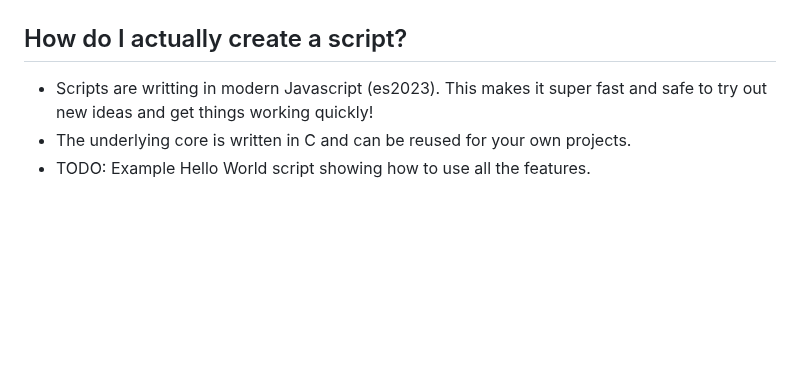
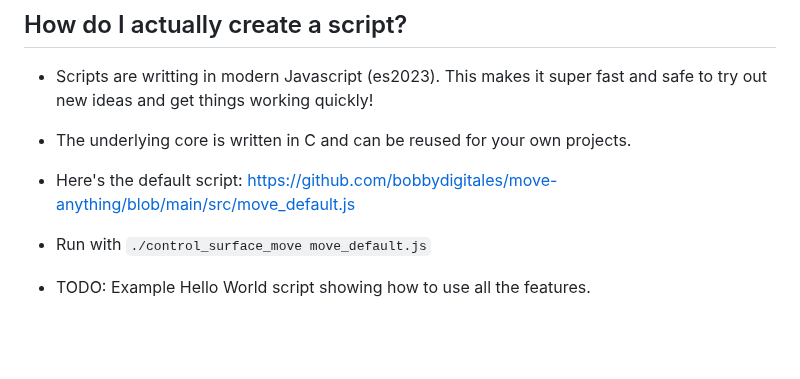
Before and after one commit to charlesvestal/move-anything, a Markdown page: README.md, the part around the change. Rendered like a GitHub page; blank space fills up the shorter version.

Commit message:
Add info on how to run the default script.

```diff
--- a/README.md
+++ b/README.md
@@ -36,6 +36,9 @@ Join us on Discord: https://discord.gg/Zn33eRvTyK
 ## How do I actually create a script?
 * Scripts are writting in modern Javascript (es2023). This makes it super fast and safe to try out new ideas and get things working quickly!
 * The underlying core is written in C and can be reused for your own projects.
+* Here's the default script: https://github.com/bobbydigitales/move-anything/blob/main/src/move_default.js
+* Run with `./control_surface_move move_default.js`
+
 * TODO: Example Hello World script showing how to use all the features.
 
 <br>
```
